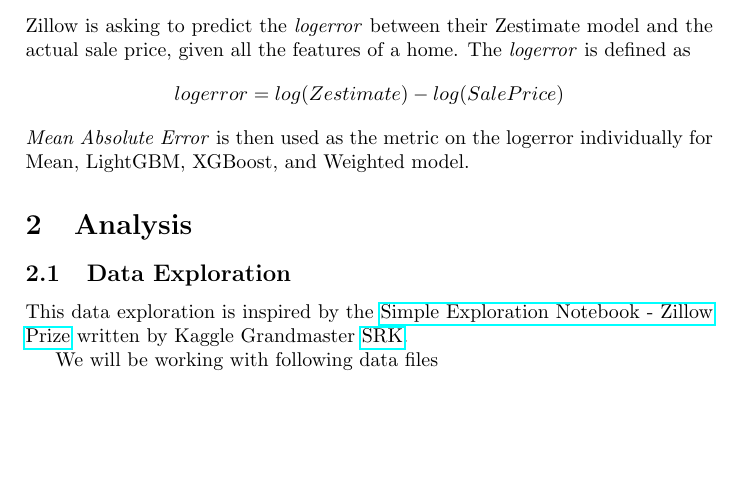
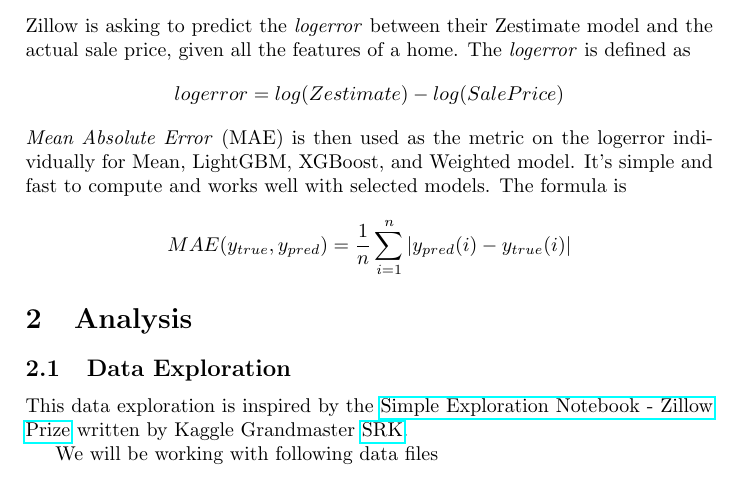
Before and after one commit to parze/machine-learning-zillow-prize, a LaTeX document (src/report/report.tex): part of page 2 of 11, cut so that both start at the same text, the shorter picture padded with empty space. Compiled offline with pdfLaTeX.

Commit message:
Clearify and justify metric

```diff
--- a/src/report/report.tex
+++ b/src/report/report.tex
@@ -50,7 +50,8 @@
 Zillow is asking to predict the \textit{logerror} between their Zestimate model and the
 actual sale price, given all the features of a home. The \textit{logerror} is defined as
 \[ logerror = log(Zestimate) - log(SalePrice) \]
-\textit{Mean Absolute Error} is then used as the metric on the logerror individually for Mean, LightGBM, XGBoost, and Weighted model.
+\textit{Mean Absolute Error} (MAE) is then used as the metric on the logerror individually for Mean, LightGBM, XGBoost, and Weighted model. It's simple and fast to compute and works well with selected models. The formula is
+\[ MAE(y_{true}, y_{pred}) = \frac{1}{n} \sum_{i=1}^{n} |y_{pred}(i) - y_{true}(i)| \]
 
 
 \section{Analysis}
```
